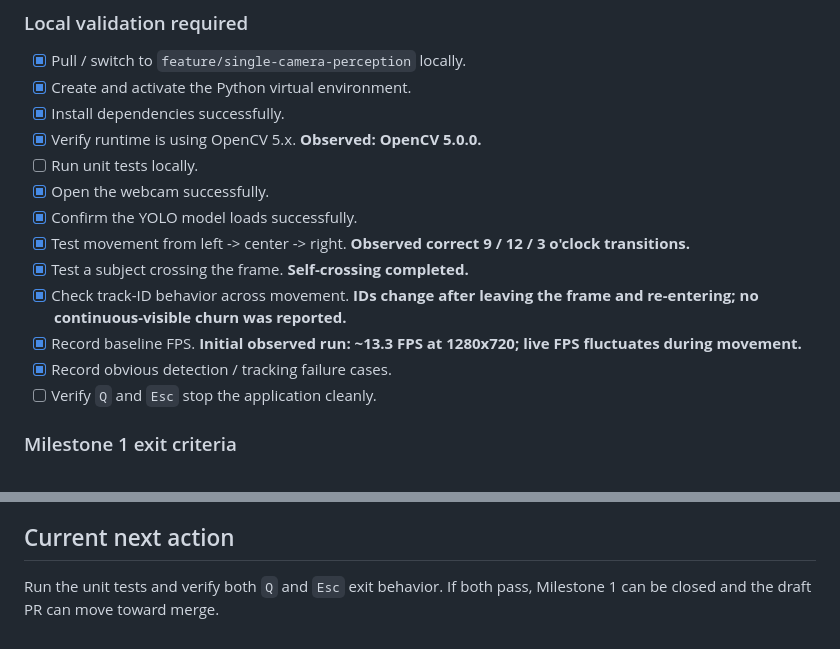
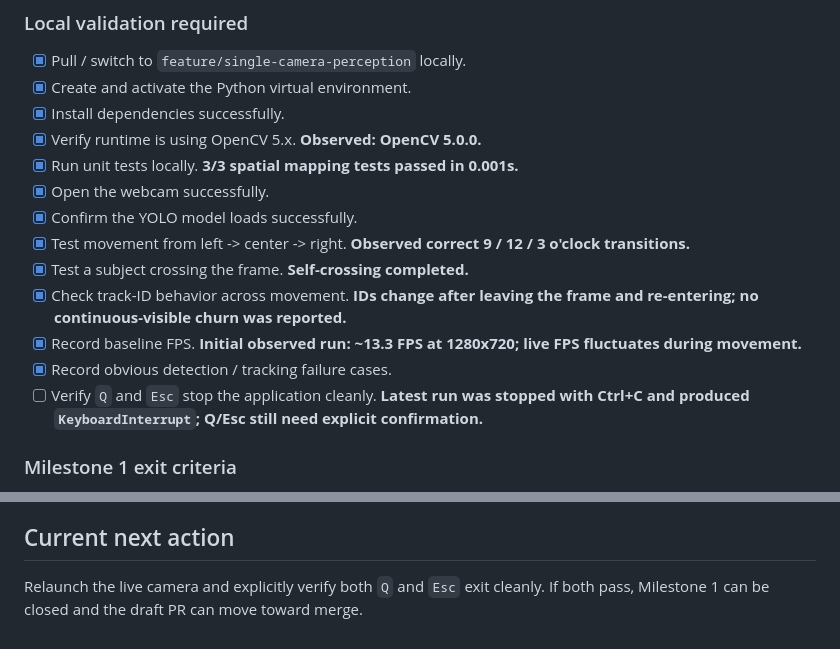
Before and after one commit to grauconejo13/object-sight-hecate, a Markdown page: docs/TASKS.md, 2 parts joined by grey strips. Rendered like a GitHub page.

Commit message:
docs: record passing milestone 1 unit tests

```diff
--- a/docs/TASKS.md
+++ b/docs/TASKS.md
@@ -43,7 +43,7 @@ Use this file to track milestone progress, validation work, and the next concret
 - [x] Create and activate the Python virtual environment.
 - [x] Install dependencies successfully.
 - [x] Verify runtime is using OpenCV 5.x. **Observed: OpenCV 5.0.0.**
-- [ ] Run unit tests locally.
+- [x] Run unit tests locally. **3/3 spatial mapping tests passed in 0.001s.**
 - [x] Open the webcam successfully.
 - [x] Confirm the YOLO model loads successfully.
 - [x] Test movement from left -> center -> right. **Observed correct 9 / 12 / 3 o'clock transitions.**
@@ -51,7 +51,7 @@ Use this file to track milestone progress, validation work, and the next concret
 - [x] Check track-ID behavior across movement. **IDs change after leaving the frame and re-entering; no continuous-visible churn was reported.**
 - [x] Record baseline FPS. **Initial observed run: ~13.3 FPS at 1280x720; live FPS fluctuates during movement.**
 - [x] Record obvious detection / tracking failure cases.
-- [ ] Verify `Q` and `Esc` stop the application cleanly.
+- [ ] Verify `Q` and `Esc` stop the application cleanly. **Latest run was stopped with Ctrl+C and produced `KeyboardInterrupt`; Q/Esc still need explicit confirmation.**
 
 ### Milestone 1 exit criteria
 
@@ -114,4 +114,4 @@ These are intentionally deferred so Milestone 1 stays small and testable.
 
 ## Current next action
 
-Run the unit tests and verify both `Q` and `Esc` exit behavior. If both pass, Milestone 1 can be closed and the draft PR can move toward merge.
+Relaunch the live camera and explicitly verify both `Q` and `Esc` exit cleanly. If both pass, Milestone 1 can be closed and the draft PR can move toward merge.
```
